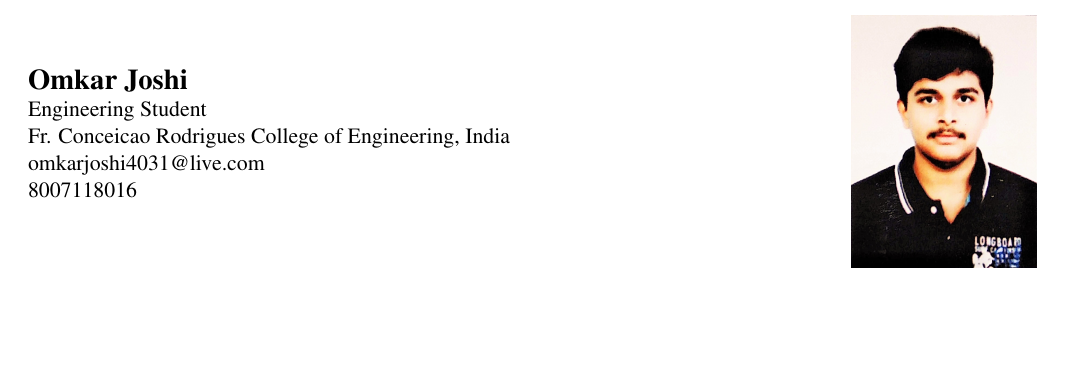
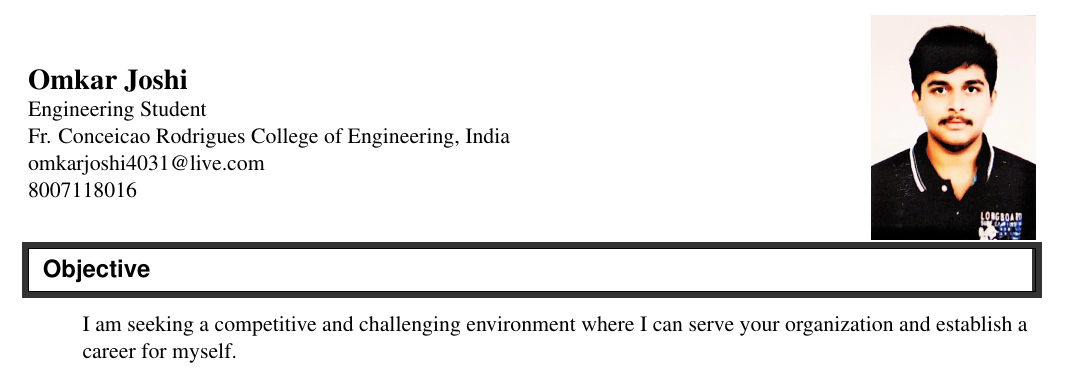
Before and after one commit to Omkar02/Resume_IIT_BOMBAY, a LaTeX CV (Resume.tex): part of the page, cut so that both start at the same text, the shorter picture padded with empty space. Compiled offline with pdfLaTeX.

Commit message:
Objective

```diff
--- a/Resume.tex
+++ b/Resume.tex
@@ -16,8 +16,8 @@
 %Edit these values as you see fit
 
 \setlength{\outerbordwidth}{3pt}  % Width of border outside of title bars
-\definecolor{shadecolor}{gray}{0.75}  % Outer background color of title bars (0 = black, 1 = white)
-\definecolor{shadecolorB}{gray}{0.93}  % Inner background color of title bars
+\definecolor{shadecolor}{gray}{0.2}  % Outer background color of title bars (0 = black, 1 = white)
+\definecolor{shadecolorB}{gray}{1}  % Inner background color of title bars
 
 
 %-----------------------------------------------------------
@@ -63,7 +63,7 @@
     %-----------------------------------------------------------
     %Insert profile photo
     \begin{tabular*}{7in}{l@{\extracolsep{\fill}}r}
-        & \multirow{4}{*}{\includegraphics[scale=0.09]{Profile}}\\
+        & \multirow{4}{*}{\includegraphics[scale=0.08]{Profile}}\\
         & \\
         %-----------------------------------------------------------
         \textbf{\Large Omkar Joshi  } & \\
@@ -73,7 +73,11 @@
         8007118016\\
     \end{tabular*}
     \\
-
+    \resheading{Objective}
+    %%%%%%%%%%%%%%%%%%%%%%%%%%%%%%
+    \begin{itemize}
+      I am seeking a competitive and challenging environment where I can serve your organization and establish a career for myself.
+    \end{itemize}
 
 
 
```
Also changed, not shown: Resume.pdf, 2 other files.
